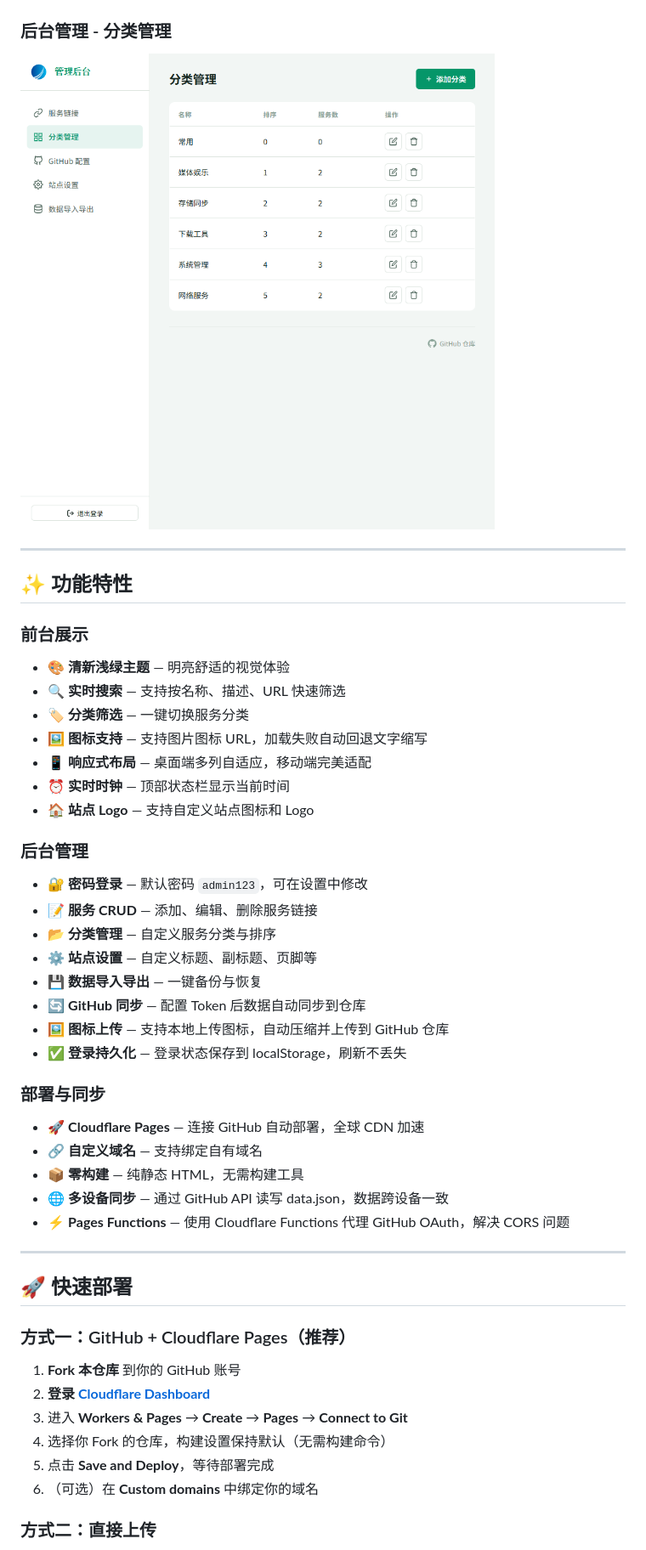
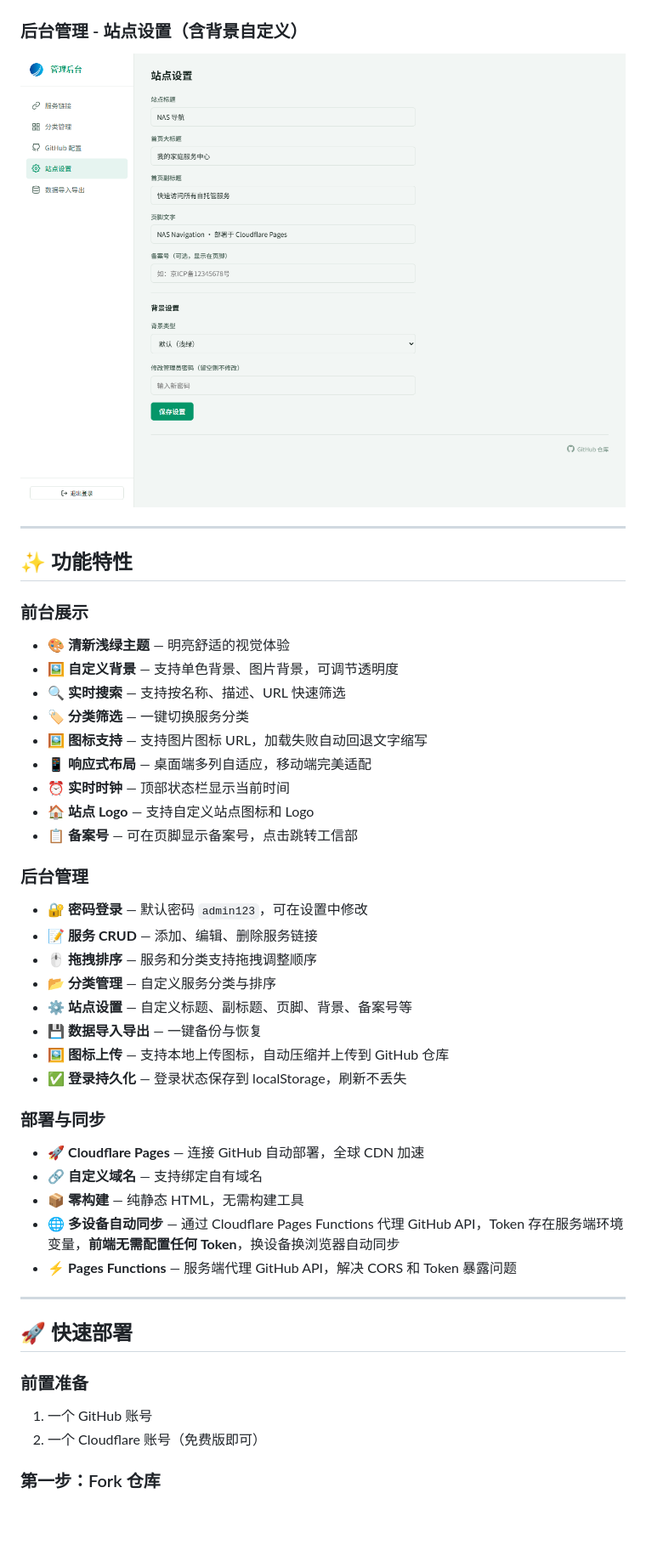
Before and after one commit to xinya585/nas-nav, a Markdown page: README.md, the part around one of its changes. Shown at 85% size. GitHub-like rendering; blank space fills up the shorter version.

```diff
--- a/README.md
+++ b/README.md
@@ -30,9 +30,9 @@
 
 ![后台服务管理](screenshots/admin.png)
 
-### 后台管理 - 分类管理
+### 后台管理 - 站点设置（含背景自定义）
 
-![分类管理](screenshots/categories.png)
+![站点设置](screenshots/settings.png)
 
 ---
 
@@ -40,20 +40,22 @@
 
 ### 前台展示
 - 🎨 **清新浅绿主题** — 明亮舒适的视觉体验
+- 🖼️ **自定义背景** — 支持单色背景、图片背景，可调节透明度
 - 🔍 **实时搜索** — 支持按名称、描述、URL 快速筛选
 - 🏷️ **分类筛选** — 一键切换服务分类
 - 🖼️ **图标支持** — 支持图片图标 URL，加载失败自动回退文字缩写
 - 📱 **响应式布局** — 桌面端多列自适应，移动端完美适配
 - ⏰ **实时时钟** — 顶部状态栏显示当前时间
 - 🏠 **站点 Logo** — 支持自定义站点图标和 Logo
+- 📋 **备案号** — 可在页脚显示备案号，点击跳转工信部
 
 ### 后台管理
 - 🔐 **密码登录** — 默认密码 `admin123`，可在设置中修改
 - 📝 **服务 CRUD** — 添加、编辑、删除服务链接
+- 🖱️ **拖拽排序** — 服务和分类支持拖拽调整顺序
 - 📂 **分类管理** — 自定义服务分类与排序
-- ⚙️ **站点设置** — 自定义标题、副标题、页脚等
+- ⚙️ **站点设置** — 自定义标题、副标题、页脚、背景、备案号等
 - 💾 **数据导入导出** — 一键备份与恢复
-- 🔄 **GitHub 同步** — 配置 Token 后数据自动同步到仓库
 - 🖼️ **图标上传** — 支持本地上传图标，自动压缩并上传到 GitHub 仓库
 - ✅ **登录持久化** — 登录状态保存到 localStorage，刷新不丢失
 
@@ -61,21 +63,17 @@
 - 🚀 **Cloudflare Pages** — 连接 GitHub 自动部署，全球 CDN 加速
 - 🔗 **自定义域名** — 支持绑定自有域名
 - 📦 **零构建** — 纯静态 HTML，无需构建工具
-- 🌐 **多设备同步** — 通过 GitHub API 读写 data.json，数据跨设备一致
-- ⚡ **Pages Functions** — 使用 Cloudflare Functions 代理 GitHub OAuth，解决 CORS 问题
+- 🌐 **多设备自动同步** — 通过 Cloudflare Pages Functions 代理 GitHub API，Token 存在服务端环境变量，**前端无需配置任何 Token**，换设备换浏览器自动同步
+- ⚡ **Pages Functions** — 服务端代理 GitHub API，解决 CORS 和 Token 暴露问题
 
 ---
 
 ## 🚀 快速部署
 
-### 方式一：GitHub + Cloudflare Pages（推荐）
+### 前置准备
 
-1. **Fork 本仓库** 到你的 GitHub 账号
-2. **登录 [Cloudflare Dashboard](https://dash.cloudflare.com)**
-3. 进入 **Workers & Pages** → **Create** → **Pages** → **Connect to Git**
-4. 选择你 Fork 的仓库，构建设置保持默认（无需构建命令）
-5. 点击 **Save and Deploy**，等待部署完成
-6. （可选）在 **Custom domains** 中绑定你的域名
+1. 一个 GitHub 账号
+2. 一个 Cloudflare 账号（免费版即可）
 
-### 方式二：直接上传
+### 第一步：Fork 仓库
 
```
Also changed, not shown: other parts of README.md (+94 -27 lines).
